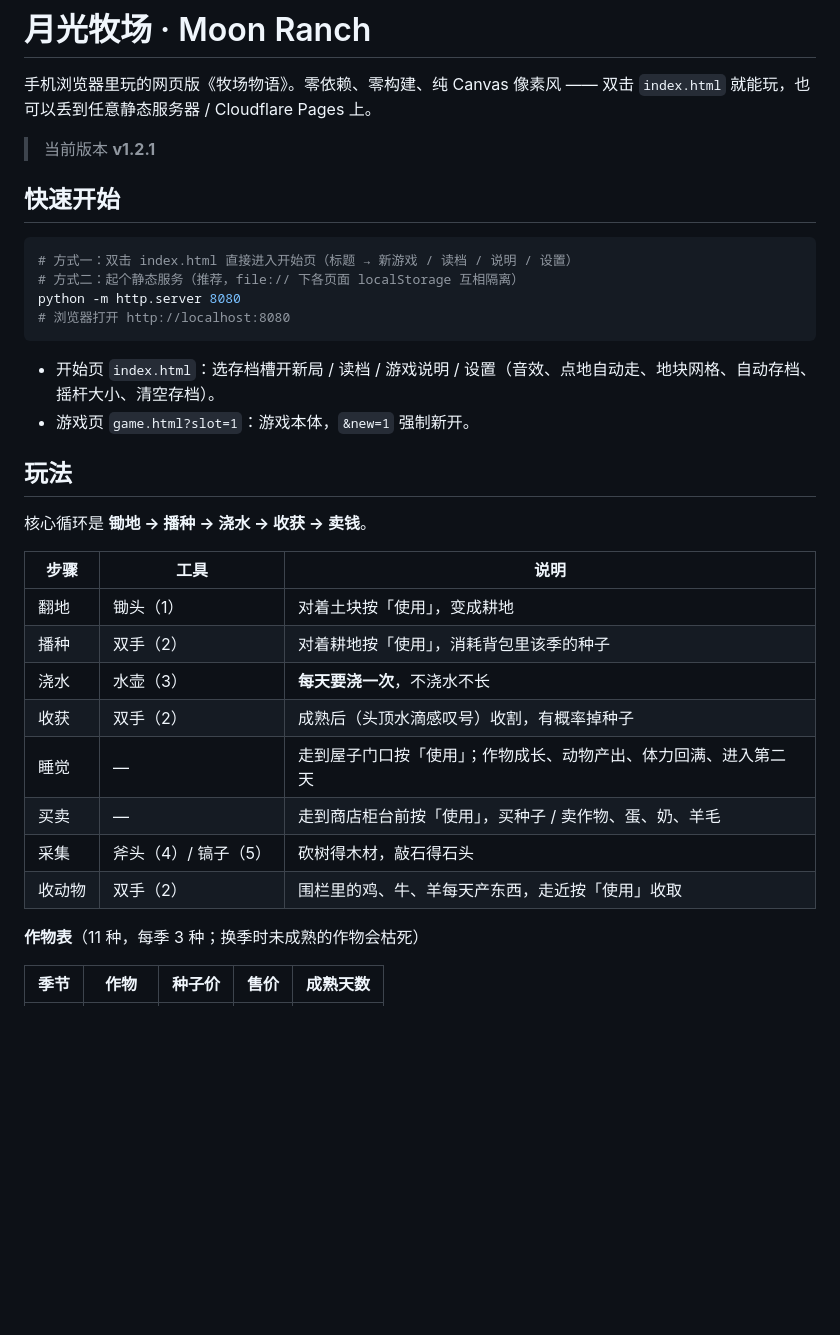
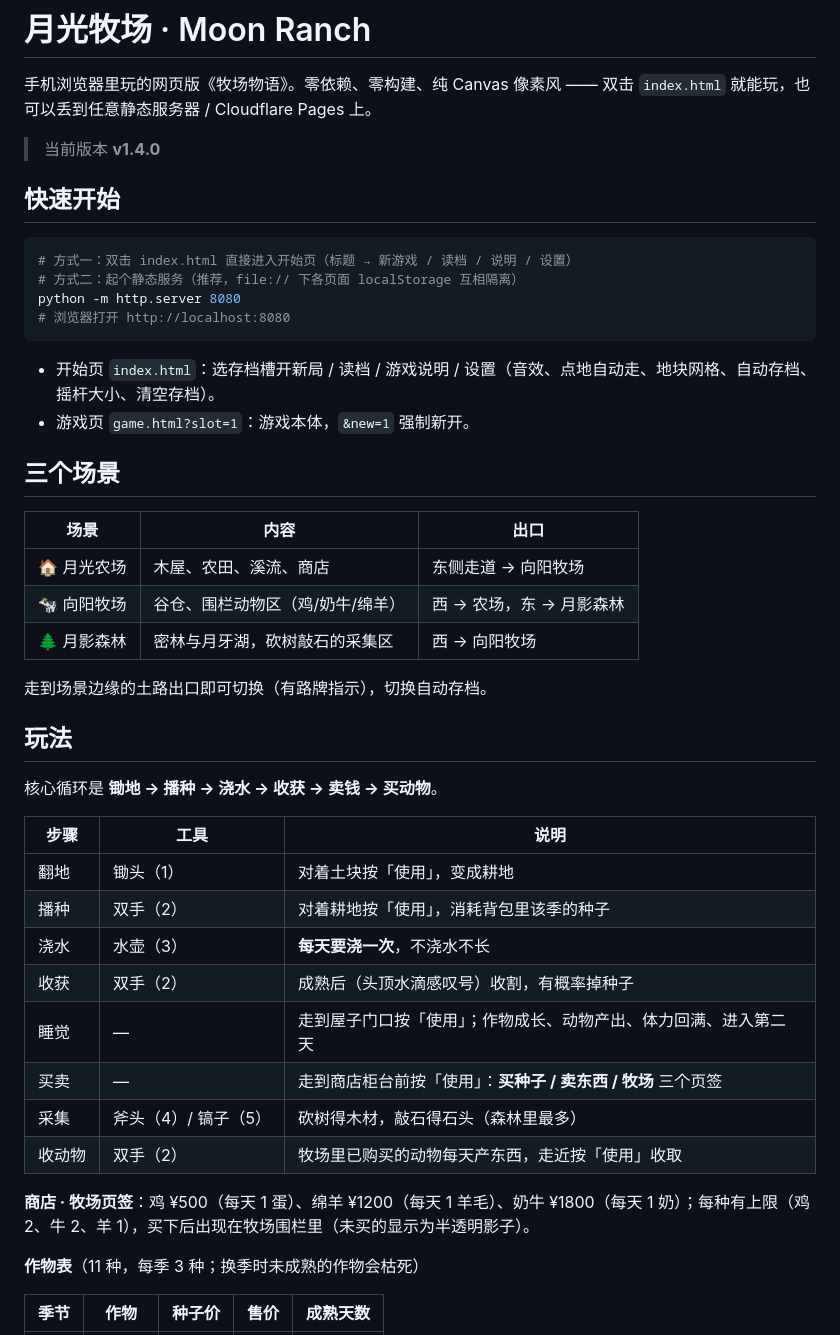
Before and after one commit to Lucasli2018/ranch-moon, a Markdown page: README.md, the part around one of its changes. Drawn GitHub-style; blank space fills up the shorter version.

```diff
--- a/README.md
+++ b/README.md
@@ -2,7 +2,7 @@
 
 手机浏览器里玩的网页版《牧场物语》。零依赖、零构建、纯 Canvas 像素风 —— 双击 `index.html` 就能玩，也可以丢到任意静态服务器 / Cloudflare Pages 上。
 
-> 当前版本 **v1.2.1**
+> 当前版本 **v1.4.0**
 
 ## 快速开始
 
@@ -16,9 +16,19 @@ python -m http.server 8080
 - 开始页 `index.html`：选存档槽开新局 / 读档 / 游戏说明 / 设置（音效、点地自动走、地块网格、自动存档、摇杆大小、清空存档）。
 - 游戏页 `game.html?slot=1`：游戏本体，`&new=1` 强制新开。
 
+## 三个场景
+
+| 场景 | 内容 | 出口 |
+| --- | --- | --- |
+| 🏠 月光农场 | 木屋、农田、溪流、商店 | 东侧走道 → 向阳牧场 |
+| 🐄 向阳牧场 | 谷仓、围栏动物区（鸡/奶牛/绵羊） | 西 → 农场，东 → 月影森林 |
+| 🌲 月影森林 | 密林与月牙湖，砍树敲石的采集区 | 西 → 向阳牧场 |
+
+走到场景边缘的土路出口即可切换（有路牌指示），切换自动存档。
+
 ## 玩法
 
-核心循环是 **锄地 → 播种 → 浇水 → 收获 → 卖钱**。
+核心循环是 **锄地 → 播种 → 浇水 → 收获 → 卖钱 → 买动物**。
 
 | 步骤 | 工具 | 说明 |
 | --- | --- | --- |
@@ -27,9 +37,11 @@ python -m http.server 8080
 | 浇水 | 水壶（3） | **每天要浇一次**，不浇水不长 |
 | 收获 | 双手（2） | 成熟后（头顶水滴感叹号）收割，有概率掉种子 |
 | 睡觉 | — | 走到屋子门口按「使用」；作物成长、动物产出、体力回满、进入第二天 |
-| 买卖 | — | 走到商店柜台前按「使用」，买种子 / 卖作物、蛋、奶、羊毛 |
-| 采集 | 斧头（4）/ 镐子（5） | 砍树得木材，敲石得石头 |
-| 收动物 | 双手（2） | 围栏里的鸡、牛、羊每天产东西，走近按「使用」收取 |
+| 买卖 | — | 走到商店柜台前按「使用」：**买种子 / 卖东西 / 牧场** 三个页签 |
+| 采集 | 斧头（4）/ 镐子（5） | 砍树得木材，敲石得石头（森林里最多） |
+| 收动物 | 双手（2） | 牧场里已购买的动物每天产东西，走近按「使用」收取 |
+
+**商店 · 牧场页签**：鸡 ¥500（每天 1 蛋）、绵羊 ¥1200（每天 1 羊毛）、奶牛 ¥1800（每天 1 奶）；每种有上限（鸡 2、牛 2、羊 1），买下后出现在牧场围栏里（未买的显示为半透明影子）。
 
 **作物表**（11 种，每季 3 种；换季时未成熟的作物会枯死）
 
```
Also changed, not shown: other parts of README.md (+27 -9 lines).
